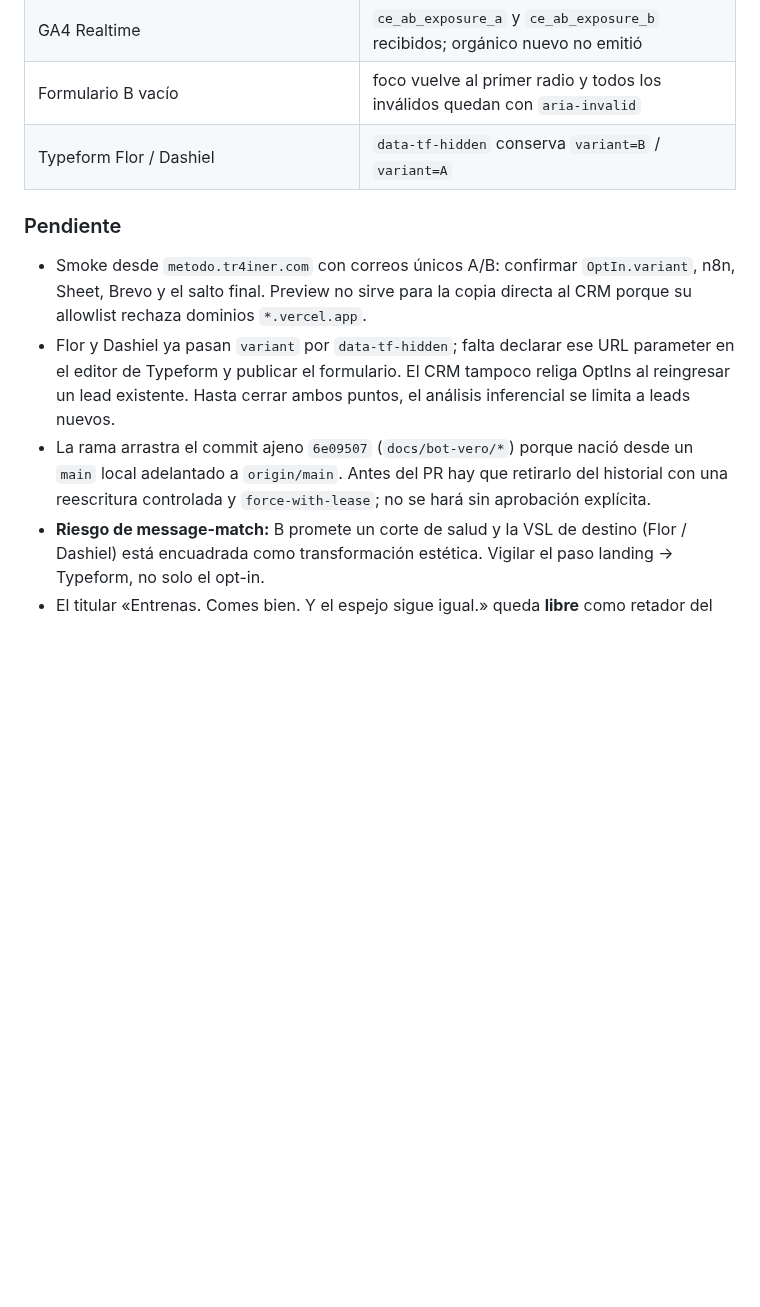
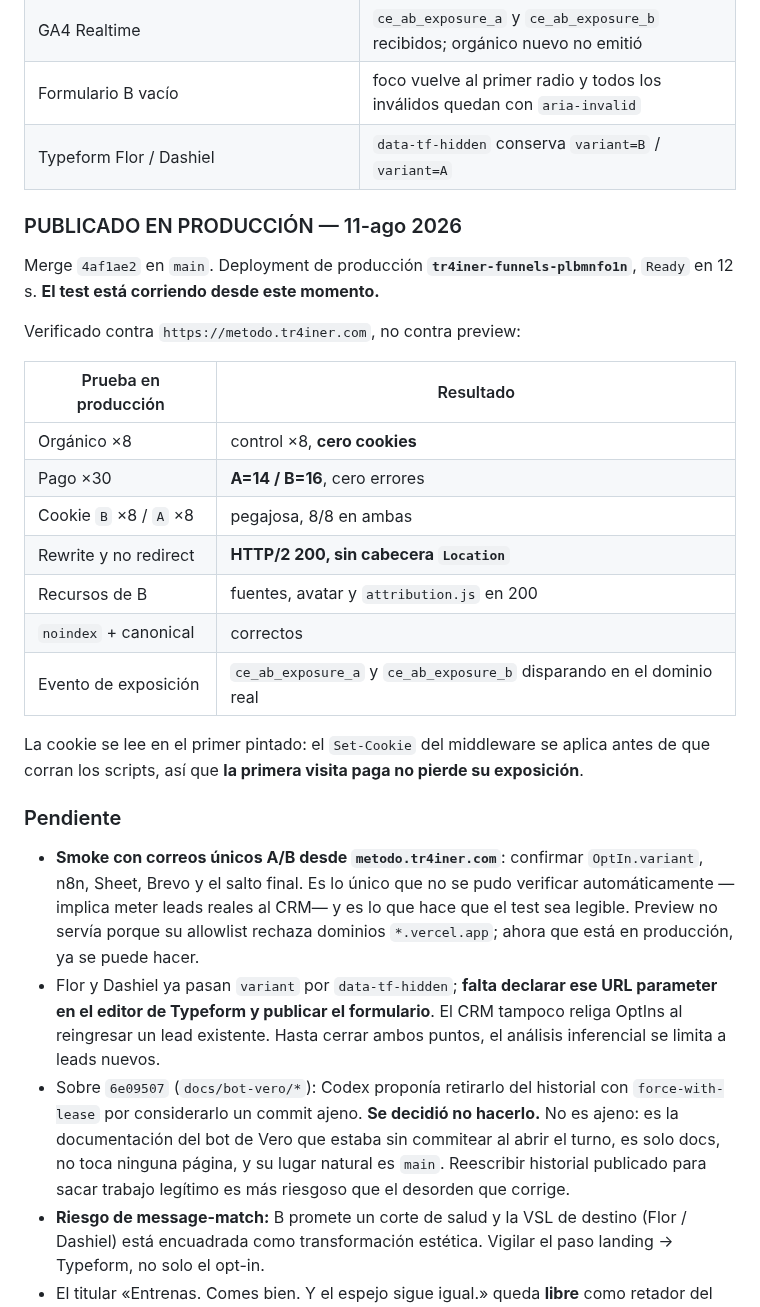
Before and after one commit to gcessar/tr4iner-funnels, a Markdown page: BITACORA.md, the part around the change. Rendered like a GitHub page; blank space fills up the shorter version.

Commit message:
docs(bitacora): registrar el A/B publicado y verificado en produccion
Deployment tr4iner-funnels-plbmnfo1n, Ready en 12 s. Verificado contra
metodo.tr4iner.com y no contra preview: organico 8/8 al control sin
cookie, pago 14/16 en 30 sin errores, cookie pegajosa 8/8 en ambos
brazos, 200 sin cabecera Location, recursos de B en 200, noindex y
canonical correctos, y los dos eventos de exposicion disparando.

Queda anotada la decision de NO reescribir el historial para sacar
6e09507: no es un commit ajeno sino la documentacion del bot de Vero
que estaba sin commitear, es solo docs y su lugar natural es main.

Co-Authored-By: Claude Opus 5 <noreply@anthropic.com>

```diff
--- a/BITACORA.md
+++ b/BITACORA.md
@@ -218,17 +218,41 @@ Middleware verificado con `vercel dev`, que corre el edge y el enrutado real:
 | Formulario B vacío | foco vuelve al primer radio y todos los inválidos quedan con `aria-invalid` |
 | Typeform Flor / Dashiel | `data-tf-hidden` conserva `variant=B` / `variant=A` |
 
+### PUBLICADO EN PRODUCCIÓN — 11-ago 2026
+
+Merge `4af1ae2` en `main`. Deployment de producción **`tr4iner-funnels-plbmnfo1n`**,
+`Ready` en 12 s. **El test está corriendo desde este momento.**
+
+Verificado contra `https://metodo.tr4iner.com`, no contra preview:
+
+| Prueba en producción | Resultado |
+|---|---|
+| Orgánico ×8 | control ×8, **cero cookies** |
+| Pago ×30 | **A=14 / B=16**, cero errores |
+| Cookie `B` ×8 / `A` ×8 | pegajosa, 8/8 en ambas |
+| Rewrite y no redirect | **HTTP/2 200, sin cabecera `Location`** |
+| Recursos de B | fuentes, avatar y `attribution.js` en 200 |
+| `noindex` + canonical | correctos |
+| Evento de exposición | `ce_ab_exposure_a` y `ce_ab_exposure_b` disparando en el dominio real |
+
+La cookie se lee en el primer pintado: el `Set-Cookie` del middleware se aplica antes de
+que corran los scripts, así que **la primera visita paga no pierde su exposición**.
+
 ### Pendiente
-- Smoke desde `metodo.tr4iner.com` con correos únicos A/B: confirmar `OptIn.variant`, n8n,
-  Sheet, Brevo y el salto final. Preview no sirve para la copia directa al CRM porque su
-  allowlist rechaza dominios `*.vercel.app`.
-- Flor y Dashiel ya pasan `variant` por `data-tf-hidden`; falta declarar ese URL parameter
-  en el editor de Typeform y publicar el formulario. El CRM tampoco religa OptIns al
+- **Smoke con correos únicos A/B desde `metodo.tr4iner.com`**: confirmar `OptIn.variant`,
+  n8n, Sheet, Brevo y el salto final. Es lo único que no se pudo verificar automáticamente
+  —implica meter leads reales al CRM— y es lo que hace que el test sea legible. Preview no
+  servía porque su allowlist rechaza dominios `*.vercel.app`; ahora que está en producción,
+  ya se puede hacer.
+- Flor y Dashiel ya pasan `variant` por `data-tf-hidden`; **falta declarar ese URL parameter
+  en el editor de Typeform y publicar el formulario**. El CRM tampoco religa OptIns al
   reingresar un lead existente. Hasta cerrar ambos puntos, el análisis inferencial se limita
   a leads nuevos.
-- La rama arrastra el commit ajeno `6e09507` (`docs/bot-vero/*`) porque nació desde un
-  `main` local adelantado a `origin/main`. Antes del PR hay que retirarlo del historial con
-  una reescritura controlada y `force-with-lease`; no se hará sin aprobación explícita.
+- Sobre `6e09507` (`docs/bot-vero/*`): Codex proponía retirarlo del historial con
+  `force-with-lease` por considerarlo un commit ajeno. **Se decidió no hacerlo.** No es
+  ajeno: es la documentación del bot de Vero que estaba sin commitear al abrir el turno,
+  es solo docs, no toca ninguna página, y su lugar natural es `main`. Reescribir historial
+  publicado para sacar trabajo legítimo es más riesgoso que el desorden que corrige.
 - **Riesgo de message-match:** B promete un corte de salud y la VSL de destino
   (Flor / Dashiel) está encuadrada como transformación estética. Vigilar el paso
   landing → Typeform, no solo el opt-in.
```
